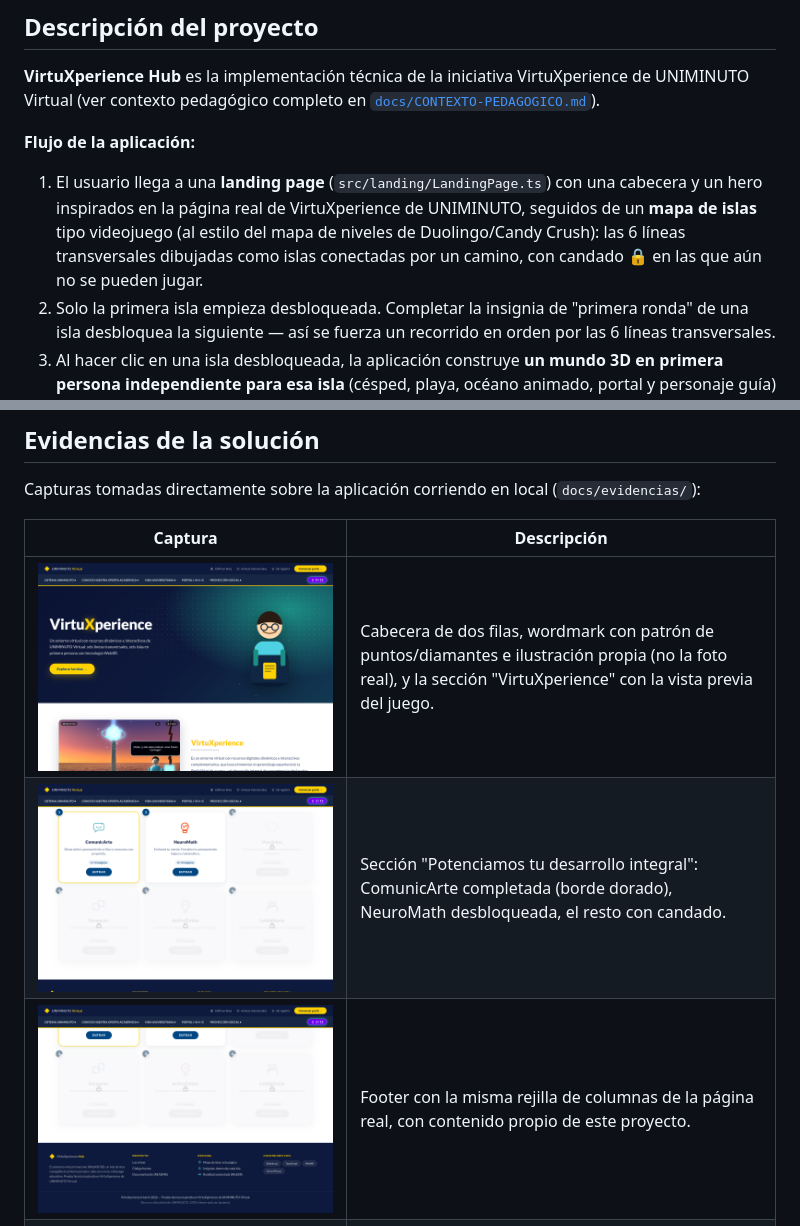
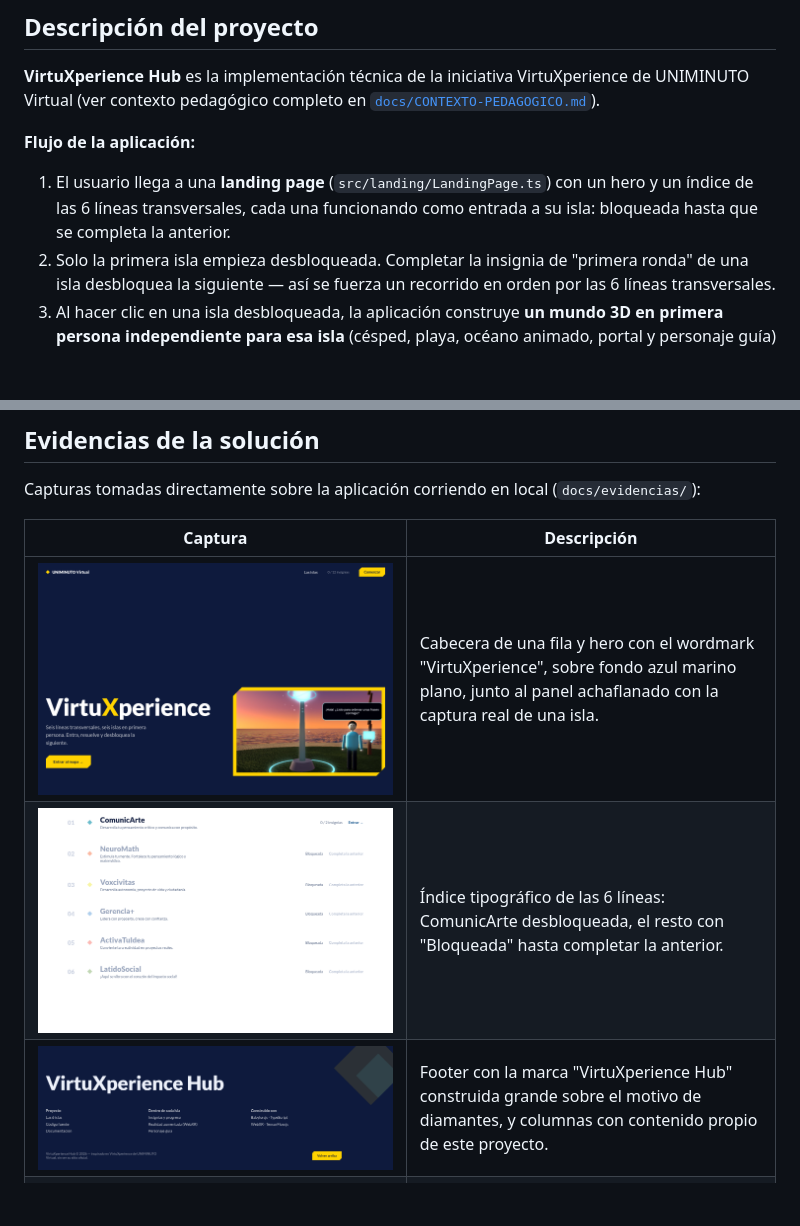
Before and after one commit to mariocodem/virtuxperience-hub, a Markdown page: README.md, 2 parts joined by grey strips. Rendered like a GitHub page; pictures changed too: docs/evidencias/landing-cards.png (deleted), docs/evidencias/landing-footer.png, docs/evidencias/landing-hero.png; blank space fills up the shorter version.

```diff
--- a/README.md
+++ b/README.md
@@ -28,7 +28,7 @@
 
 **Flujo de la aplicación:**
 
-1. El usuario llega a una **landing page** (`src/landing/LandingPage.ts`) con una cabecera y un hero inspirados en la página real de VirtuXperience de UNIMINUTO, seguidos de un **mapa de islas** tipo videojuego (al estilo del mapa de niveles de Duolingo/Candy Crush): las 6 líneas transversales dibujadas como islas conectadas por un camino, con candado 🔒 en las que aún no se pueden jugar.
+1. El usuario llega a una **landing page** (`src/landing/LandingPage.ts`) con un hero y un índice de las 6 líneas transversales, cada una funcionando como entrada a su isla: bloqueada hasta que se completa la anterior.
 2. Solo la primera isla empieza desbloqueada. Completar la insignia de "primera ronda" de una isla desbloquea la siguiente — así se fuerza un recorrido en orden por las 6 líneas transversales.
 3. Al hacer clic en una isla desbloqueada, la aplicación construye **un mundo 3D en primera persona independiente para esa isla** (césped, playa, océano animado, portal y personaje guía) con tecnología WebXR, donde el jugador camina hasta el portal y resuelve el **minijuego educativo** de esa línea.
 4. Un botón "🗺️ Mapa de islas" (o la tecla `Esc`) devuelve en cualquier momento a la landing page, que refleja el progreso actualizado.
@@ -305,9 +301,9 @@ Capturas tomadas directamente sobre la aplicación corriendo en local (`docs/evi
 
 | Captura | Descripción |
 | --- | --- |
-| ![Cabecera y hero de la landing](docs/evidencias/landing-hero.png) | Cabecera de dos filas, wordmark con patrón de puntos/diamantes e ilustración propia (no la foto real), y la sección "VirtuXperience" con la vista previa del juego. |
-| ![Tarjetas de competencias / islas](docs/evidencias/landing-cards.png) | Sección "Potenciamos tu desarrollo integral": ComunicArte completada (borde dorado), NeuroMath desbloqueada, el resto con candado. |
-| ![Footer de la landing](docs/evidencias/landing-footer.png) | Footer con la misma rejilla de columnas de la página real, con contenido propio de este proyecto. |
+| ![Cabecera y hero de la landing](docs/evidencias/landing-hero.png) | Cabecera de una fila y hero con el wordmark "VirtuXperience", sobre fondo azul marino plano, junto al panel achaflanado con la captura real de una isla. |
+| ![Índice de las 6 islas](docs/evidencias/landing-index.png) | Índice tipográfico de las 6 líneas: ComunicArte desbloqueada, el resto con "Bloqueada" hasta completar la anterior. |
+| ![Footer de la landing](docs/evidencias/landing-footer.png) | Footer con la marca "VirtuXperience Hub" construida grande sobre el motivo de diamantes, y columnas con contenido propio de este proyecto. |
 | ![Llegada a una isla](docs/evidencias/island-arrival.png) | Isla de ComunicArte: portal, personaje guía, palmeras, antorcha y océano animado, al atardecer. |
 | ![Minijuego dentro de una isla](docs/evidencias/island-minigame.png) | Minijuego de ComunicArte ("Ordena la frase") abierto sobre el fondo 3D de su isla. |
 | ![Panel de insignias](docs/evidencias/island-badges.png) | Panel de insignias (2/12 desbloqueadas) abierto desde dentro de una isla. |
```
Also changed, not shown: other parts of README.md (+11 -15 lines), CLAUDE.md (added, +57 -0 lines), PRODUCT.md (+6 -6 lines), 6 other files.
